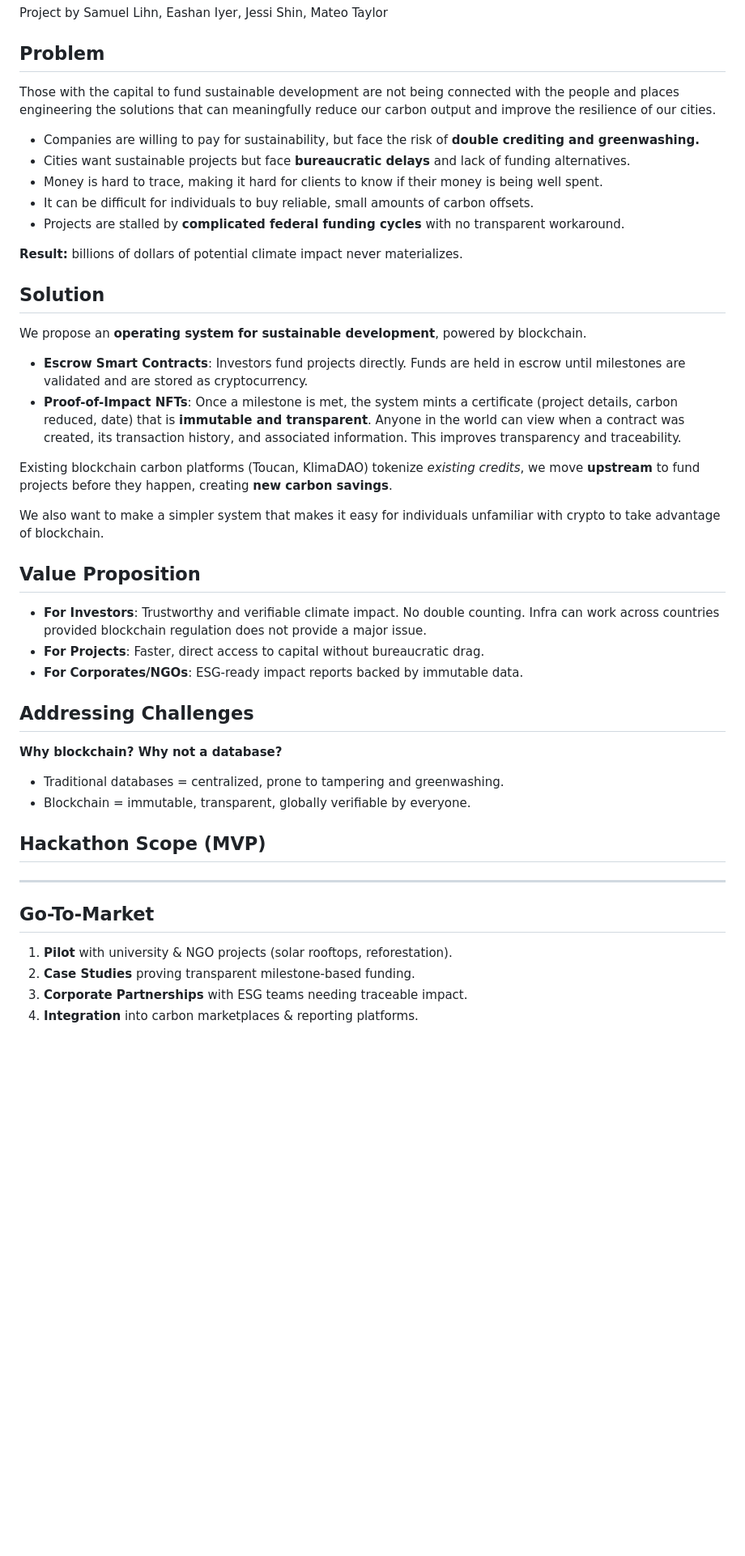
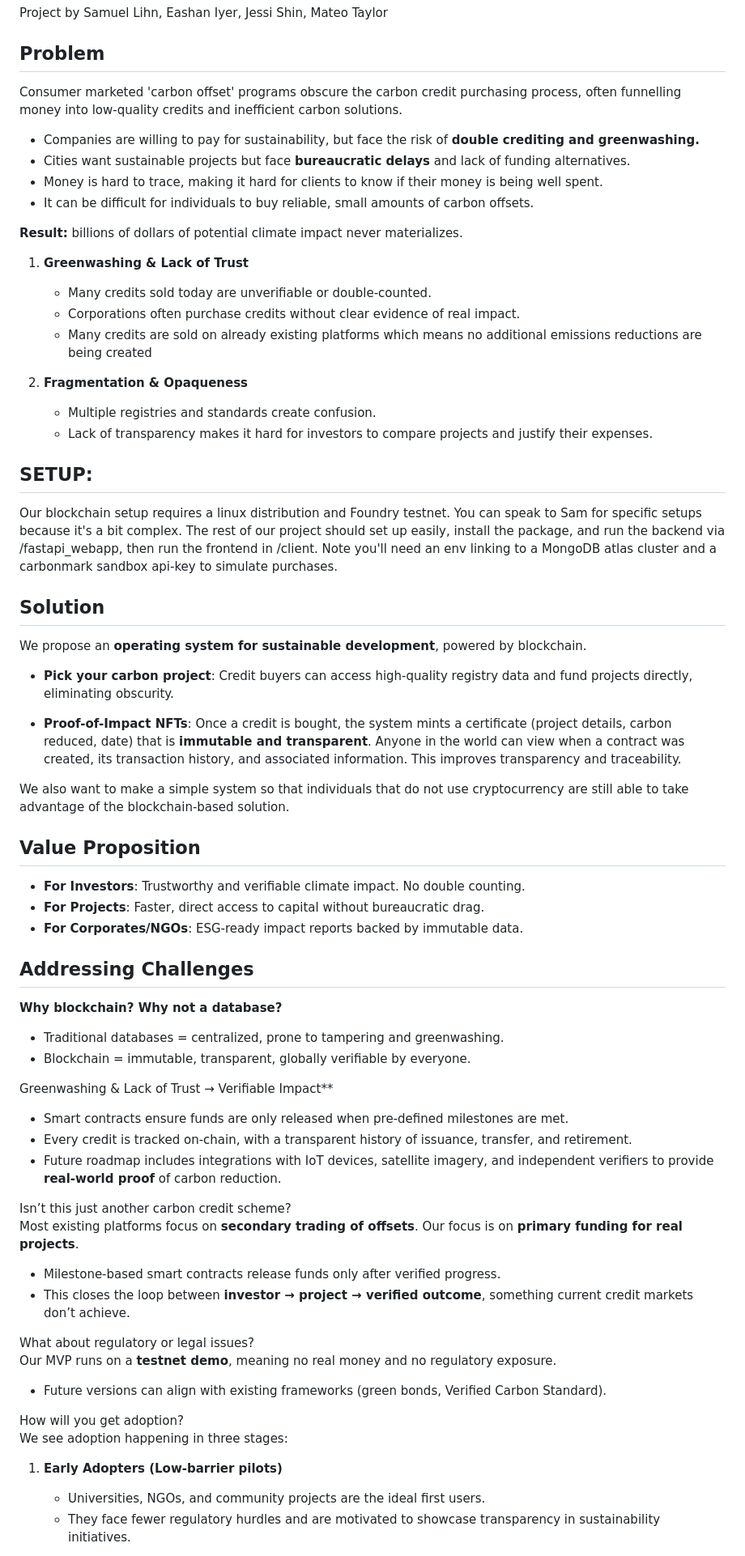
Before and after one commit to eiyer28/PennApps2025, a Markdown page: README.md, the part around the change printed below. Shown: that part at 81% size. Drawn GitHub-style; blank space fills up the shorter version.

Commit message:
Enhance README with detailed problem and solution overview

```diff
--- a/README.md
+++ b/README.md
@@ -2,28 +2,39 @@
 Project by Samuel Lihn, Eashan Iyer, Jessi Shin, Mateo Taylor
 
 ## Problem
-Those with the capital to fund sustainable development are not being connected with the people and places engineering the solutions that can meaningfully reduce our carbon output and improve the resilience of our cities.
+Consumer marketed 'carbon offset' programs obscure the carbon credit purchasing process, often funnelling money into low-quality credits and inefficient carbon solutions.
 
 - Companies are willing to pay for sustainability, but face the risk of **double crediting and greenwashing.**
 - Cities want sustainable projects but face **bureaucratic delays** and lack of funding alternatives.
 - Money is hard to trace, making it hard for clients to know if their money is being well spent.
 - It can be difficult for individuals to buy reliable, small amounts of carbon offsets.
-- Projects are stalled by **complicated federal funding cycles** with no transparent workaround.
 
 **Result:** billions of dollars of potential climate impact never materializes.
+
+1. **Greenwashing & Lack of Trust**
+   - Many credits sold today are unverifiable or double-counted.
+   - Corporations often purchase credits without clear evidence of real impact.
+   - Many credits are sold on already existing platforms which means no additional emissions reductions are being created
+
+2. **Fragmentation & Opaqueness**
+   - Multiple registries and standards create confusion.
+   - Lack of transparency makes it hard for investors to compare projects and justify their expenses.
+
+## SETUP:
+  Our blockchain setup requires a linux distribution and Foundry testnet. You can speak to Sam for specific setups because it's a bit complex.
+  The rest of our project should set up easily, install the package, and run the backend via /fastapi_webapp, then run the frontend in /client. Note you'll need an env        linking to a MongoDB atlas cluster and a carbonmark sandbox api-key to simulate purchases.
 
 ## Solution
 We propose an **operating system for sustainable development**, powered by blockchain.
 
-- **Escrow Smart Contracts**: Investors fund projects directly. Funds are held in escrow until milestones are validated and are stored as cryptocurrency.
-- **Proof-of-Impact NFTs**: Once a milestone is met, the system mints a certificate (project details, carbon reduced, date) that is **immutable and transparent**. Anyone in the world can view when a contract was created, its transaction history, and associated information. This improves transparency and traceability.
+- **Pick your carbon project**: Credit buyers can access high-quality registry data and fund projects directly, eliminating obscurity.
 
-Existing blockchain carbon platforms (Toucan, KlimaDAO) tokenize *existing credits*, we move **upstream** to fund projects before they happen, creating **new carbon savings**.
+- **Proof-of-Impact NFTs**: Once a credit is bought, the system mints a certificate (project details, carbon reduced, date) that is **immutable and transparent**. Anyone in the world can view when a contract was created, its transaction history, and associated information. This improves transparency and traceability.
 
-We also want to make a simpler system that makes it easy for individuals unfamiliar with crypto to take advantage of blockchain.
+We also want to make a simple system so that individuals that do not use cryptocurrency are still able to take advantage of the blockchain-based solution.
 
 ## Value Proposition
-- **For Investors**: Trustworthy and verifiable climate impact. No double counting. Infra can work across countries provided blockchain regulation does not provide a major issue.
+- **For Investors**: Trustworthy and verifiable climate impact. No double counting.
 - **For Projects**: Faster, direct access to capital without bureaucratic drag.
 - **For Corporates/NGOs**: ESG-ready impact reports backed by immutable data.
 
@@ -32,15 +43,24 @@ We also want to make a simpler system that makes it easy for individuals unfamil
 - Traditional databases = centralized, prone to tampering and greenwashing.
 - Blockchain = immutable, transparent, globally verifiable by everyone.
 
-## Hackathon Scope (MVP)
+Greenwashing & Lack of Trust → Verifiable Impact**
+ - Smart contracts ensure funds are only released when pre-defined milestones are met.
+ - Every credit is tracked on-chain, with a transparent history of issuance, transfer, and retirement.
+ - Future roadmap includes integrations with IoT devices, satellite imagery, and independent verifiers to provide **real-world proof** of carbon reduction.
 
+Isn’t this just another carbon credit scheme?
+Most existing platforms focus on **secondary trading of offsets**. Our focus is on **primary funding for real projects**.
+- Milestone-based smart contracts release funds only after verified progress.
+- This closes the loop between **investor → project → verified outcome**, something current credit markets don’t achieve.
 
----
+What about regulatory or legal issues?
+Our MVP runs on a **testnet demo**, meaning no real money and no regulatory exposure.
+- Future versions can align with existing frameworks (green bonds, Verified Carbon Standard).
 
-## Go-To-Market
-1. **Pilot** with university & NGO projects (solar rooftops, reforestation).
-2. **Case Studies** proving transparent milestone-based funding.
-3. **Corporate Partnerships** with ESG teams needing traceable impact.
-4. **Integration** into carbon marketplaces & reporting platforms.
+How will you get adoption?
+We see adoption happening in three stages:
 
+1. **Early Adopters (Low-barrier pilots)**
+   - Universities, NGOs, and community projects are the ideal first users.
+   - They face fewer regulatory hurdles and are motivated to showcase transparency in sustainability initiatives.
 
```
Also changed, not shown: other parts of README.md (+26 -13 lines).
